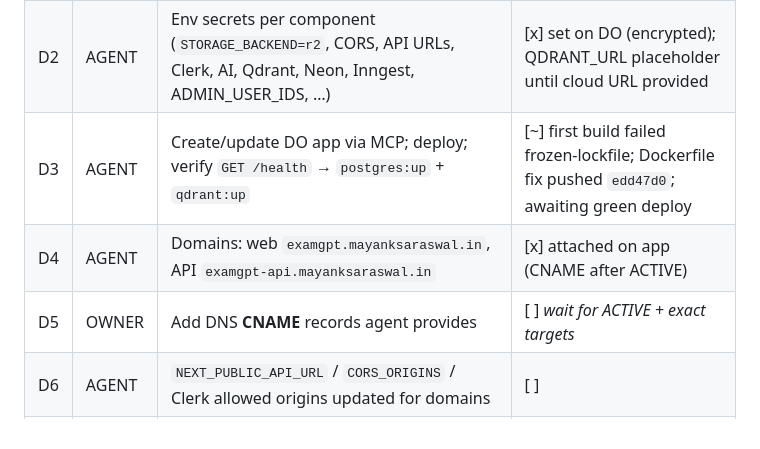
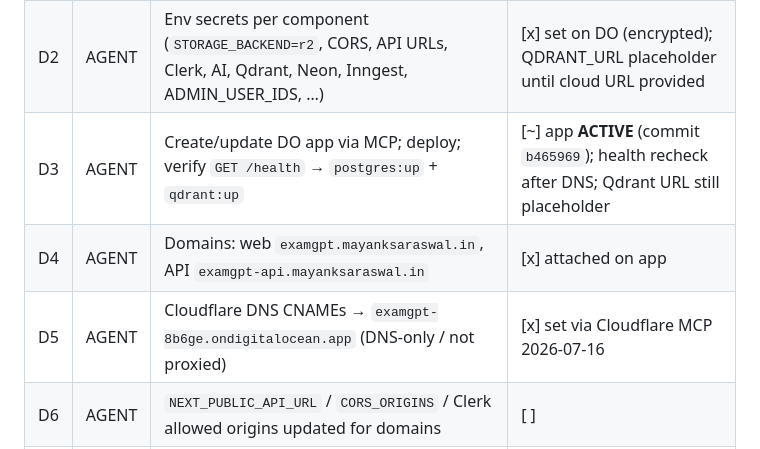
Before and after one commit to Mayank-saraswal/examgpt, a Markdown page: docs/LAUNCH.md, the part around the change. GitHub-like rendering.

Commit message:
docs(launch): Cloudflare CNAMEs set for examgpt DO app

```diff
--- a/docs/LAUNCH.md
+++ b/docs/LAUNCH.md
@@ -52,9 +52,9 @@ Full credential detail lives in [`DEPLOYMENT.md`](./DEPLOYMENT.md). Update this
 |---|-----|------|--------|
 | D1 | AGENT | `.do/app.yaml` — server (Dockerfile) + web (Next.js), region blr | [x] |
 | D2 | AGENT | Env secrets per component (`STORAGE_BACKEND=r2`, CORS, API URLs, Clerk, AI, Qdrant, Neon, Inngest, ADMIN_USER_IDS, …) | [x] set on DO (encrypted); QDRANT_URL placeholder until cloud URL provided |
-| D3 | AGENT | Create/update DO app via MCP; deploy; verify `GET /health` → `postgres:up` + `qdrant:up` | [~] first build failed frozen-lockfile; Dockerfile fix pushed `edd47d0`; awaiting green deploy |
-| D4 | AGENT | Domains: web `examgpt.mayanksaraswal.in`, API `examgpt-api.mayanksaraswal.in` | [x] attached on app (CNAME after ACTIVE) |
-| D5 | OWNER | Add DNS **CNAME** records agent provides | [ ] *wait for ACTIVE + exact targets* |
+| D3 | AGENT | Create/update DO app via MCP; deploy; verify `GET /health` → `postgres:up` + `qdrant:up` | [~] app **ACTIVE** (commit `b465969`); health recheck after DNS; Qdrant URL still placeholder |
+| D4 | AGENT | Domains: web `examgpt.mayanksaraswal.in`, API `examgpt-api.mayanksaraswal.in` | [x] attached on app |
+| D5 | AGENT | Cloudflare DNS CNAMEs → `examgpt-8b6ge.ondigitalocean.app` (DNS-only / not proxied) | [x] set via Cloudflare MCP 2026-07-16 |
 | D6 | AGENT | `NEXT_PUBLIC_API_URL` / `CORS_ORIGINS` / Clerk allowed origins updated for domains | [ ] |
 | D7 | AGENT | Register Inngest serve URL → prod API `/api/inngest`; confirm functions sync | [ ] |
 
```
